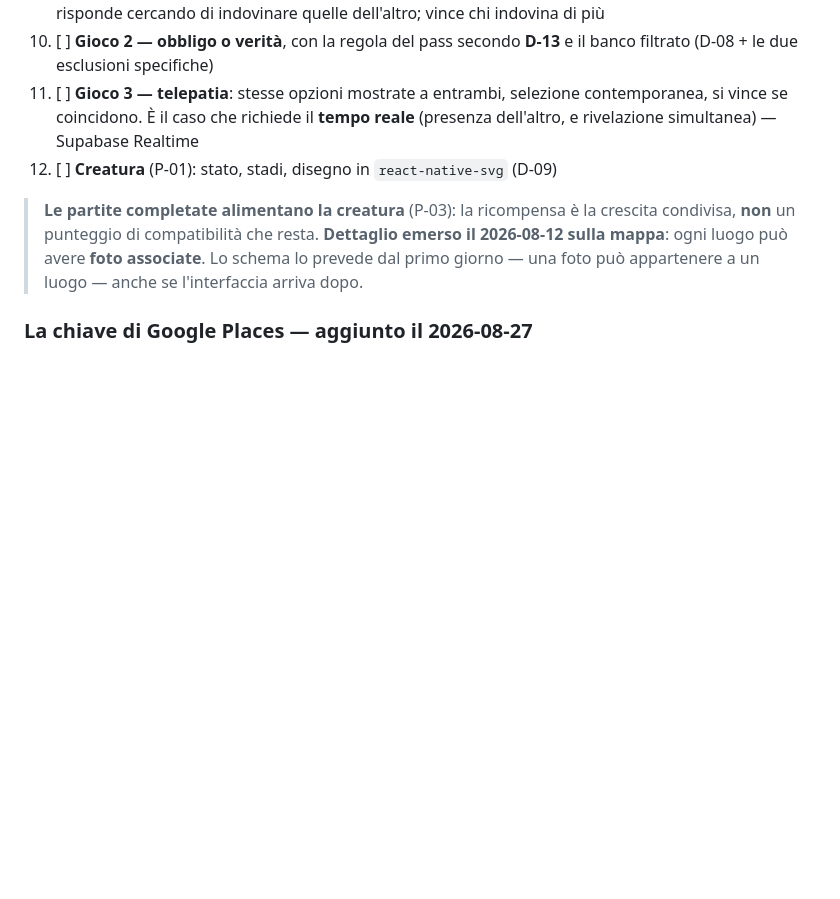
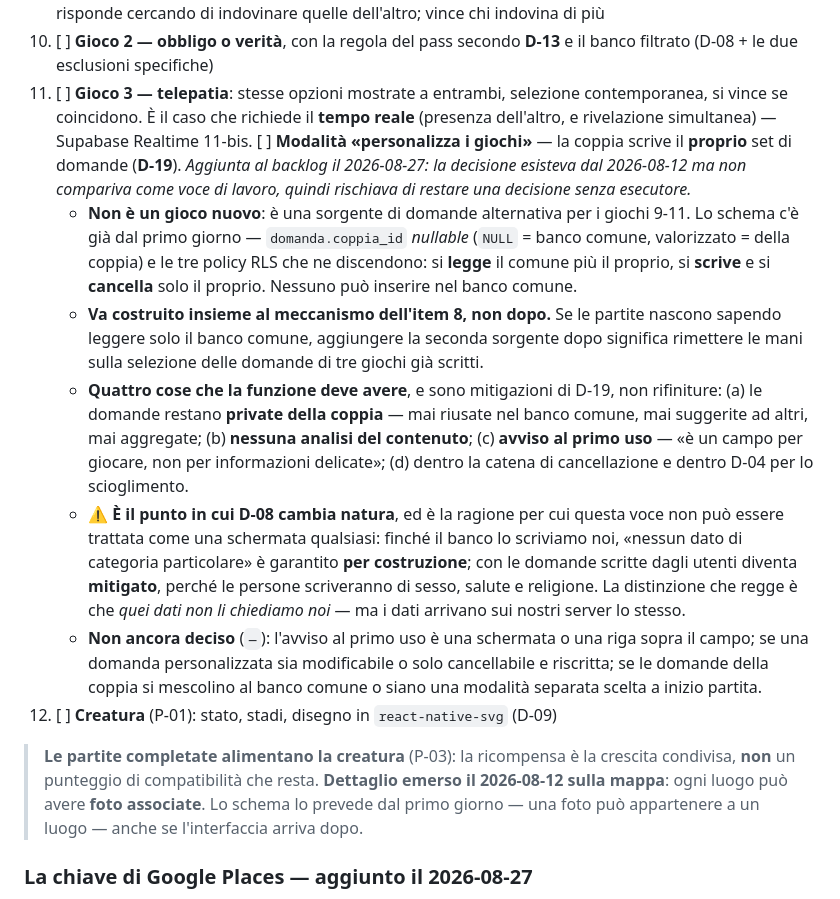
Before and after one commit to samuelebusato/LifeCouple, a Markdown page: History.md, the part around the change. GitHub-like rendering; blank space fills up the shorter version.

Commit message:
Giochi: la modalità domande personalizzate entra nel backlog
- D-19 decideva dal 2026-08-12 che la coppia può scrivere il proprio set di
  domande, e lo schema la regge già (domanda.coppia_id nullable + le tre
  policy RLS). Mancava però la voce di lavoro: una decisione senza esecutore
  non viene fatta da nessuno, ed è il motivo per cui l'utente ha dovuto
  ricordarla a voce.
- Scritto che va costruita insieme al meccanismo del sigillo (item 8) e non
  dopo: se le partite nascono leggendo solo il banco comune, la seconda
  sorgente costa poi di rimettere le mani su tre giochi già scritti.
- Le quattro mitigazioni di D-19 riportate come requisiti, non rifiniture,
  perché è il punto in cui D-08 passa da «garantito» a «mitigato».
- Tre punti lasciati a — invece che inventati: restano decisioni dell'utente.

Co-Authored-By: Claude Opus 5 <noreply@anthropic.com>

```diff
--- a/History.md
+++ b/History.md
@@ -1082,6 +1082,12 @@ L'utente cercherà **un designer che realizzi l'avatar in 5-6 stadi**. Non cambi
 9. [ ] **Gioco 1 — quiz sulle preferenze del partner**: (a) uno invita, l'altro accetta; (b) fase di deposito, entrambi inseriscono le **proprie** risposte corrette su una lista di domande; (c) a turno ciascuno risponde cercando di indovinare quelle dell'altro; vince chi indovina di più
 10. [ ] **Gioco 2 — obbligo o verità**, con la regola del pass secondo **D-13** e il banco filtrato (D-08 + le due esclusioni specifiche)
 11. [ ] **Gioco 3 — telepatia**: stesse opzioni mostrate a entrambi, selezione contemporanea, si vince se coincidono. È il caso che richiede il **tempo reale** (presenza dell'altro, e rivelazione simultanea) — Supabase Realtime
+11-bis. [ ] **Modalità «personalizza i giochi»** — la coppia scrive il **proprio** set di domande (**D-19**). *Aggiunta al backlog il 2026-08-27: la decisione esisteva dal 2026-08-12 ma non compariva come voce di lavoro, quindi rischiava di restare una decisione senza esecutore.*
+    - **Non è un gioco nuovo**: è una sorgente di domande alternativa per i giochi 9-11. Lo schema c'è già dal primo giorno — `domanda.coppia_id` *nullable* (`NULL` = banco comune, valorizzato = della coppia) e le tre policy RLS che ne discendono: si **legge** il comune più il proprio, si **scrive** e si **cancella** solo il proprio. Nessuno può inserire nel banco comune.
+    - **Va costruito insieme al meccanismo dell'item 8, non dopo.** Se le partite nascono sapendo leggere solo il banco comune, aggiungere la seconda sorgente dopo significa rimettere le mani sulla selezione delle domande di tre giochi già scritti.
+    - **Quattro cose che la funzione deve avere**, e sono mitigazioni di D-19, non rifiniture: (a) le domande restano **private della coppia** — mai riusate nel banco comune, mai suggerite ad altri, mai aggregate; (b) **nessuna analisi del contenuto**; (c) **avviso al primo uso** — «è un campo per giocare, non per informazioni delicate»; (d) dentro la catena di cancellazione e dentro D-04 per lo scioglimento.
+    - ⚠️ **È il punto in cui D-08 cambia natura**, ed è la ragione per cui questa voce non può essere trattata come una schermata qualsiasi: finché il banco lo scriviamo noi, «nessun dato di categoria particolare» è garantito **per costruzione**; con le domande scritte dagli utenti diventa **mitigato**, perché le persone scriveranno di sesso, salute e religione. La distinzione che regge è che *quei dati non li chiediamo noi* — ma i dati arrivano sui nostri server lo stesso.
+    - **Non ancora deciso** (`—`): l'avviso al primo uso è una schermata o una riga sopra il campo; se una domanda personalizzata sia modificabile o solo cancellabile e riscritta; se le domande della coppia si mescolino al banco comune o siano una modalità separata scelta a inizio partita.
 12. [ ] **Creatura** (P-01): stato, stadi, disegno in `react-native-svg` (D-09)
 
 > **Le partite completate alimentano la creatura** (P-03): la ricompensa è la crescita condivisa, **non** un punteggio di compatibilità che resta.
```
